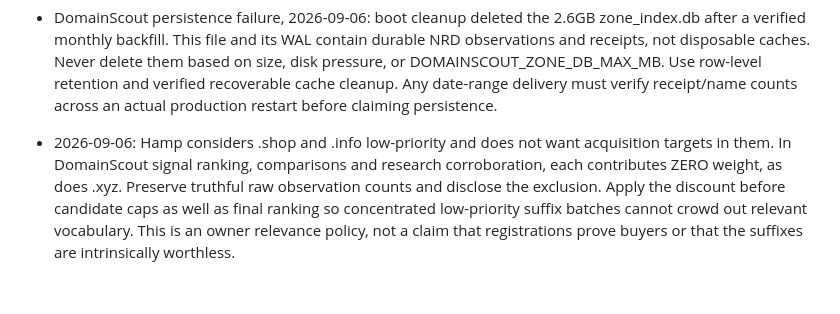
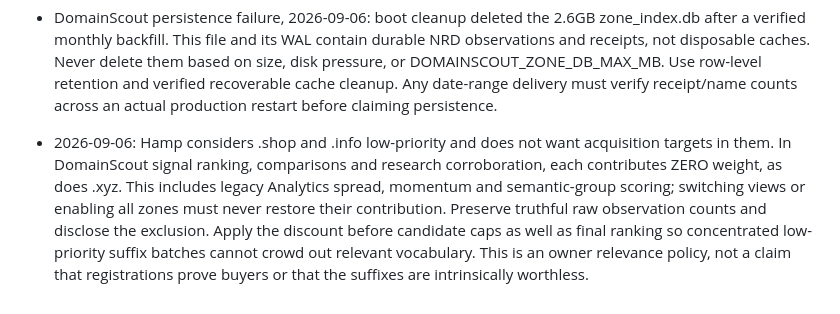
Before and after one commit to Oldshue/DomainScout, a Markdown page: AGENTS.md, the part around the change. Drawn GitHub-style.

Commit message:
Document zero-weight policy across analytics views

```diff
--- a/AGENTS.md
+++ b/AGENTS.md
@@ -50,4 +50,4 @@
 
 - DomainScout persistence failure, 2026-09-06: boot cleanup deleted the 2.6GB zone_index.db after a verified monthly backfill. This file and its WAL contain durable NRD observations and receipts, not disposable caches. Never delete them based on size, disk pressure, or DOMAINSCOUT_ZONE_DB_MAX_MB. Use row-level retention and verified recoverable cache cleanup. Any date-range delivery must verify receipt/name counts across an actual production restart before claiming persistence.
 
-- 2026-09-06: Hamp considers .shop and .info low-priority and does not want acquisition targets in them. In DomainScout signal ranking, comparisons and research corroboration, each contributes ZERO weight, as does .xyz. Preserve truthful raw observation counts and disclose the exclusion. Apply the discount before candidate caps as well as final ranking so concentrated low-priority suffix batches cannot crowd out relevant vocabulary. This is an owner relevance policy, not a claim that registrations prove buyers or that the suffixes are intrinsically worthless.
+- 2026-09-06: Hamp considers .shop and .info low-priority and does not want acquisition targets in them. In DomainScout signal ranking, comparisons and research corroboration, each contributes ZERO weight, as does .xyz. This includes legacy Analytics spread, momentum and semantic-group scoring; switching views or enabling all zones must never restore their contribution. Preserve truthful raw observation counts and disclose the exclusion. Apply the discount before candidate caps as well as final ranking so concentrated low-priority suffix batches cannot crowd out relevant vocabulary. This is an owner relevance policy, not a claim that registrations prove buyers or that the suffixes are intrinsically worthless.
```
